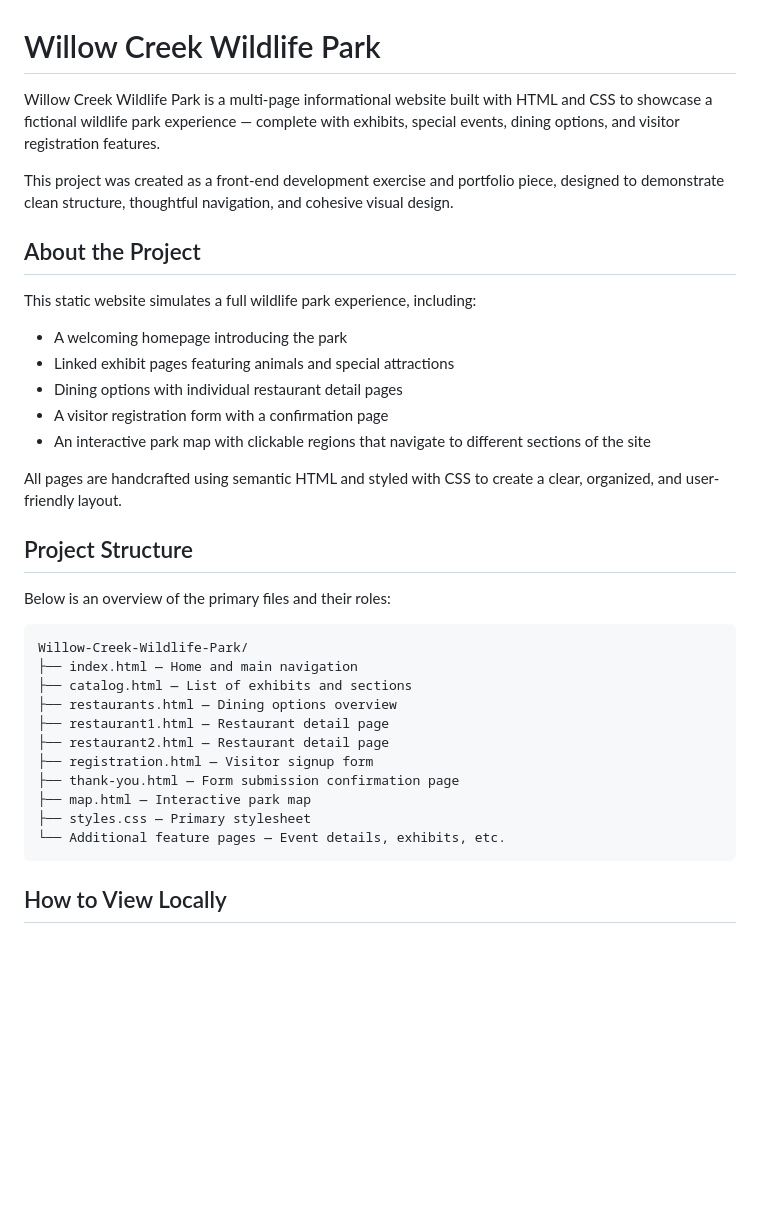
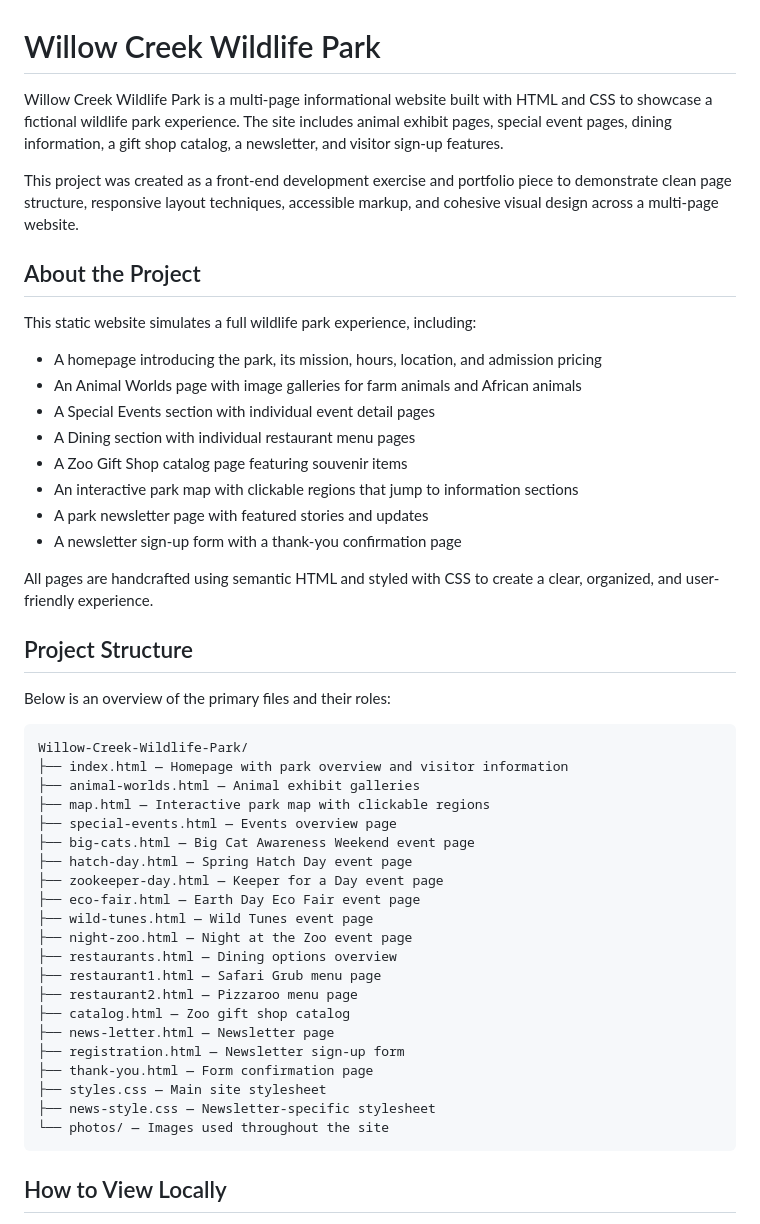
Before and after one commit to Wezy18/Willow-Creek-Wildlife-Park, a Markdown page: README.md, the part around one of its changes. GitHub-like rendering; blank space fills up the shorter version.

Commit message:
Revise README for improved clarity and detail
Updated project description, features, and structure details for clarity and completeness.

````diff
--- a/README.md
+++ b/README.md
@@ -1,20 +1,23 @@
 # Willow Creek Wildlife Park
 
-Willow Creek Wildlife Park is a multi-page informational website built with HTML and CSS to showcase a fictional wildlife park experience — complete with exhibits, special events, dining options, and visitor registration features.
+Willow Creek Wildlife Park is a multi-page informational website built with HTML and CSS to showcase a fictional wildlife park experience. The site includes animal exhibit pages, special event pages, dining information, a gift shop catalog, a newsletter, and visitor sign-up features.
 
-This project was created as a front-end development exercise and portfolio piece, designed to demonstrate clean structure, thoughtful navigation, and cohesive visual design.
+This project was created as a front-end development exercise and portfolio piece to demonstrate clean page structure, responsive layout techniques, accessible markup, and cohesive visual design across a multi-page website.
 
 ## About the Project
 
 This static website simulates a full wildlife park experience, including:
 
-- A welcoming homepage introducing the park
-- Linked exhibit pages featuring animals and special attractions
-- Dining options with individual restaurant detail pages
-- A visitor registration form with a confirmation page
-- An interactive park map with clickable regions that navigate to different sections of the site
+- A homepage introducing the park, its mission, hours, location, and admission pricing
+- An Animal Worlds page with image galleries for farm animals and African animals
+- A Special Events section with individual event detail pages
+- A Dining section with individual restaurant menu pages
+- A Zoo Gift Shop catalog page featuring souvenir items
+- An interactive park map with clickable regions that jump to information sections
+- A park newsletter page with featured stories and updates
+- A newsletter sign-up form with a thank-you confirmation page
 
-All pages are handcrafted using semantic HTML and styled with CSS to create a clear, organized, and user-friendly layout.
+All pages are handcrafted using semantic HTML and styled with CSS to create a clear, organized, and user-friendly experience.
 
 ## Project Structure
 
@@ -22,16 +25,26 @@ Below is an overview of the primary files and their roles:
 
 ```text
 Willow-Creek-Wildlife-Park/
-├── index.html — Home and main navigation
-├── catalog.html — List of exhibits and sections
+├── index.html — Homepage with park overview and visitor information
+├── animal-worlds.html — Animal exhibit galleries
+├── map.html — Interactive park map with clickable regions
+├── special-events.html — Events overview page
+├── big-cats.html — Big Cat Awareness Weekend event page
+├── hatch-day.html — Spring Hatch Day event page
+├── zookeeper-day.html — Keeper for a Day event page
+├── eco-fair.html — Earth Day Eco Fair event page
+├── wild-tunes.html — Wild Tunes event page
+├── night-zoo.html — Night at the Zoo event page
 ├── restaurants.html — Dining options overview
-├── restaurant1.html — Restaurant detail page
-├── restaurant2.html — Restaurant detail page
-├── registration.html — Visitor signup form
-├── thank-you.html — Form submission confirmation page
-├── map.html — Interactive park map
-├── styles.css — Primary stylesheet
-└── Additional feature pages — Event details, exhibits, etc.
+├── restaurant1.html — Safari Grub menu page
+├── restaurant2.html — Pizzaroo menu page
+├── catalog.html — Zoo gift shop catalog
+├── news-letter.html — Newsletter page
+├── registration.html — Newsletter sign-up form
+├── thank-you.html — Form confirmation page
+├── styles.css — Main site stylesheet
+├── news-style.css — Newsletter-specific stylesheet
+└── photos/ — Images used throughout the site
 ```
 
 ## How to View Locally
````
Also changed, not shown: other parts of README.md (+29 -17 lines).
